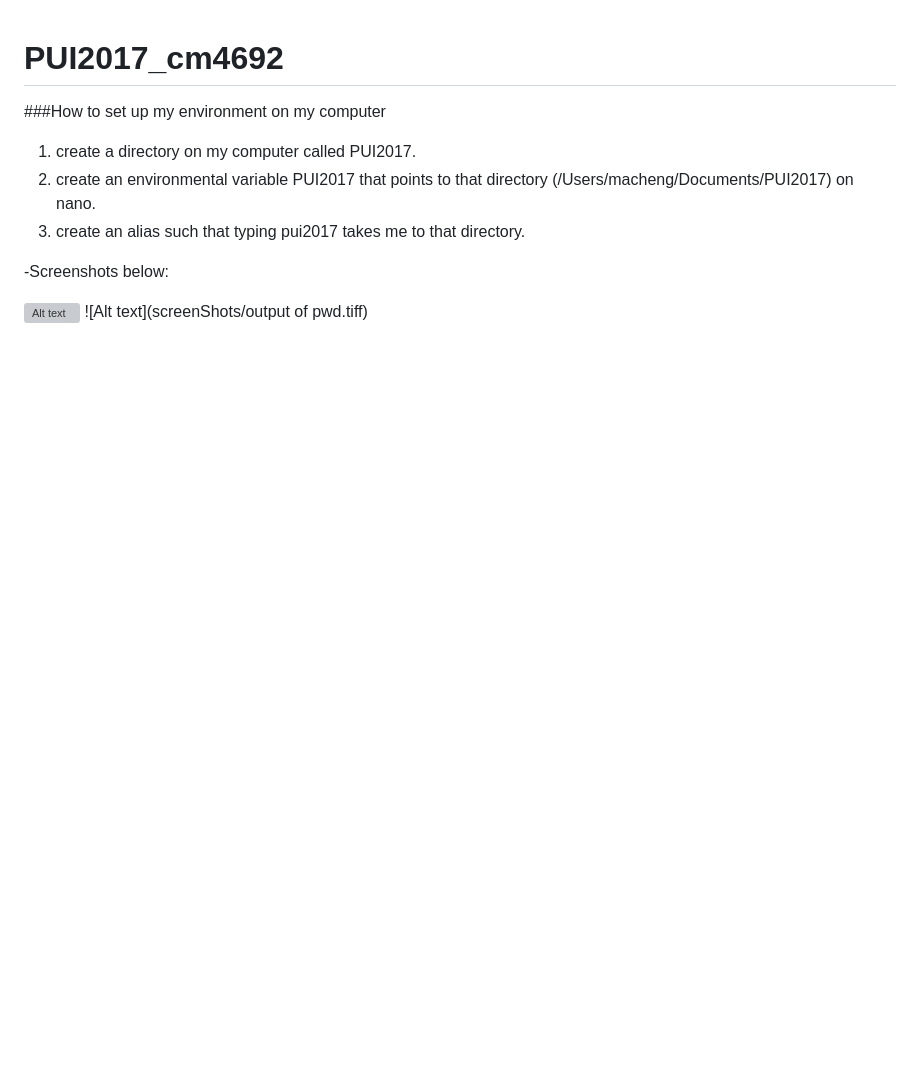
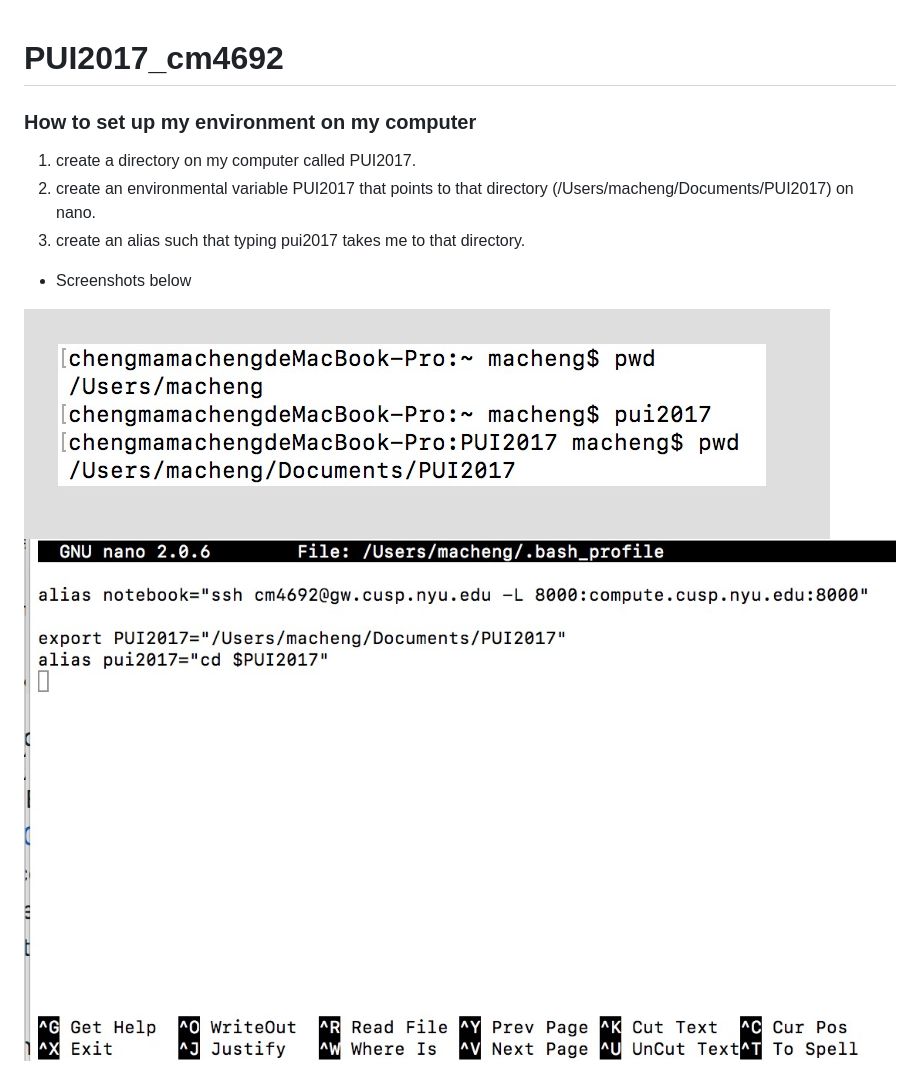
Before and after one commit to macheng94/PUI2017_cm4692, a Markdown page: README.md, the part around the change. Drawn GitHub-style; pictures changed too: screenShots/output.jpeg (added), screenShots/profile.jpeg (added); blank space fills up the shorter version; grey boxes are pictures that could not be loaded.

Commit message:
finished

```diff
--- a/README.md
+++ b/README.md
@@ -1,12 +1,12 @@
 # PUI2017_cm4692
-###How to set up my environment on my computer
+### How to set up my environment on my computer
 1. create a directory on my computer called PUI2017.
 2. create an environmental variable PUI2017 that points to that directory
 (/Users/macheng/Documents/PUI2017) on nano.
 3. create an alias such that typing pui2017 takes me to that directory.
 
--Screenshots below:
+- Screenshots below
 
 
-![Alt text](screenShots/bash.tiff)
-![Alt text](screenShots/output of pwd.tiff)
+![Alt text](screenShots/output.jpeg)
+![Alt text](screenShots/profile.jpeg)
```
Also changed, not shown: 5 other files.
